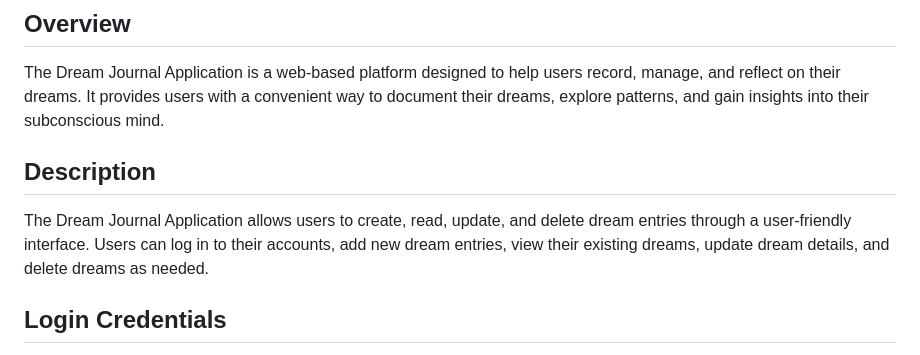
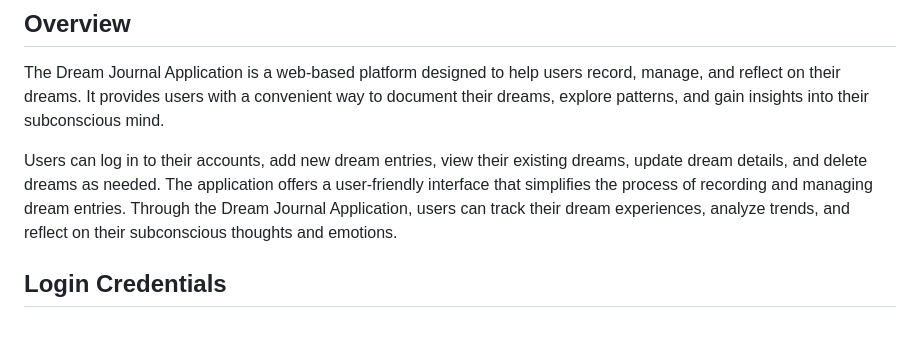
Before and after one commit to ieshiak/EventTrackerProject, a Markdown page: README.md, the part around the change. Rendered like a GitHub page.

```diff
--- a/README.md
+++ b/README.md
@@ -8,10 +8,7 @@ The Dream Journal Application is deployed and accessible online. You can access
 
 The Dream Journal Application is a web-based platform designed to help users record, manage, and reflect on their dreams. It provides users with a convenient way to document their dreams, explore patterns, and gain insights into their subconscious mind.
 
-## Description
-
-The Dream Journal Application allows users to create, read, update, and delete dream entries through a user-friendly interface. Users can log in to their accounts, add new dream entries, view their existing dreams, update dream details, and delete dreams as needed.
-
+Users can log in to their accounts, add new dream entries, view their existing dreams, update dream details, and delete dreams as needed. The application offers a user-friendly interface that simplifies the process of recording and managing dream entries. Through the Dream Journal Application, users can track their dream experiences, analyze trends, and reflect on their subconscious thoughts and emotions.
 ## Login Credentials
 
 To log in to the application, please use the following credentials: <br>
```
